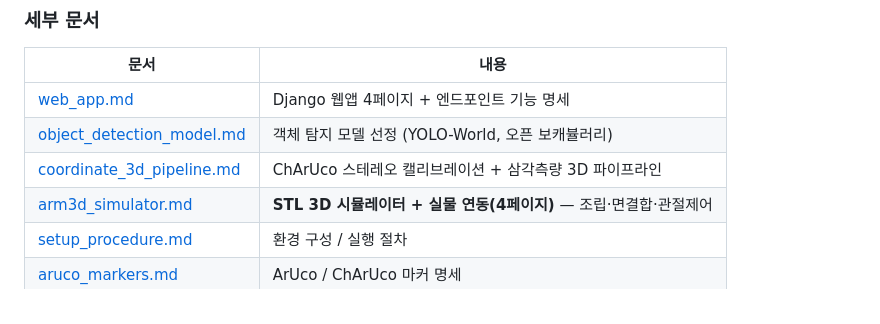
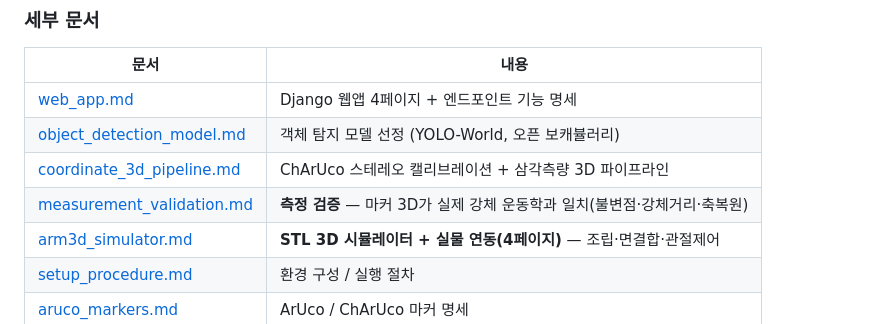
Before and after one commit to use08168/daejin_capstone_design_ai_robot_arm, a Markdown page: laptop/docs/README.md, the part around the change. Drawn GitHub-style.

```diff
--- a/laptop/docs/README.md
+++ b/laptop/docs/README.md
@@ -12,6 +12,7 @@
 | [web_app.md](web_app.md) | Django 웹앱 4페이지 + 엔드포인트 기능 명세 |
 | [object_detection_model.md](object_detection_model.md) | 객체 탐지 모델 선정 (YOLO-World, 오픈 보캐뷸러리) |
 | [coordinate_3d_pipeline.md](coordinate_3d_pipeline.md) | ChArUco 스테레오 캘리브레이션 + 삼각측량 3D 파이프라인 |
+| [measurement_validation.md](measurement_validation.md) | **측정 검증** — 마커 3D가 실제 강체 운동학과 일치(불변점·강체거리·축복원) |
 | [arm3d_simulator.md](arm3d_simulator.md) | **STL 3D 시뮬레이터 + 실물 연동(4페이지)** — 조립·면결합·관절제어 |
 | [setup_procedure.md](setup_procedure.md) | 환경 구성 / 실행 절차 |
 | [aruco_markers.md](aruco_markers.md) | ArUco / ChArUco 마커 명세 |
```
Also changed, not shown: laptop/docs/measurement_validation.md (added, +132 -0 lines).
